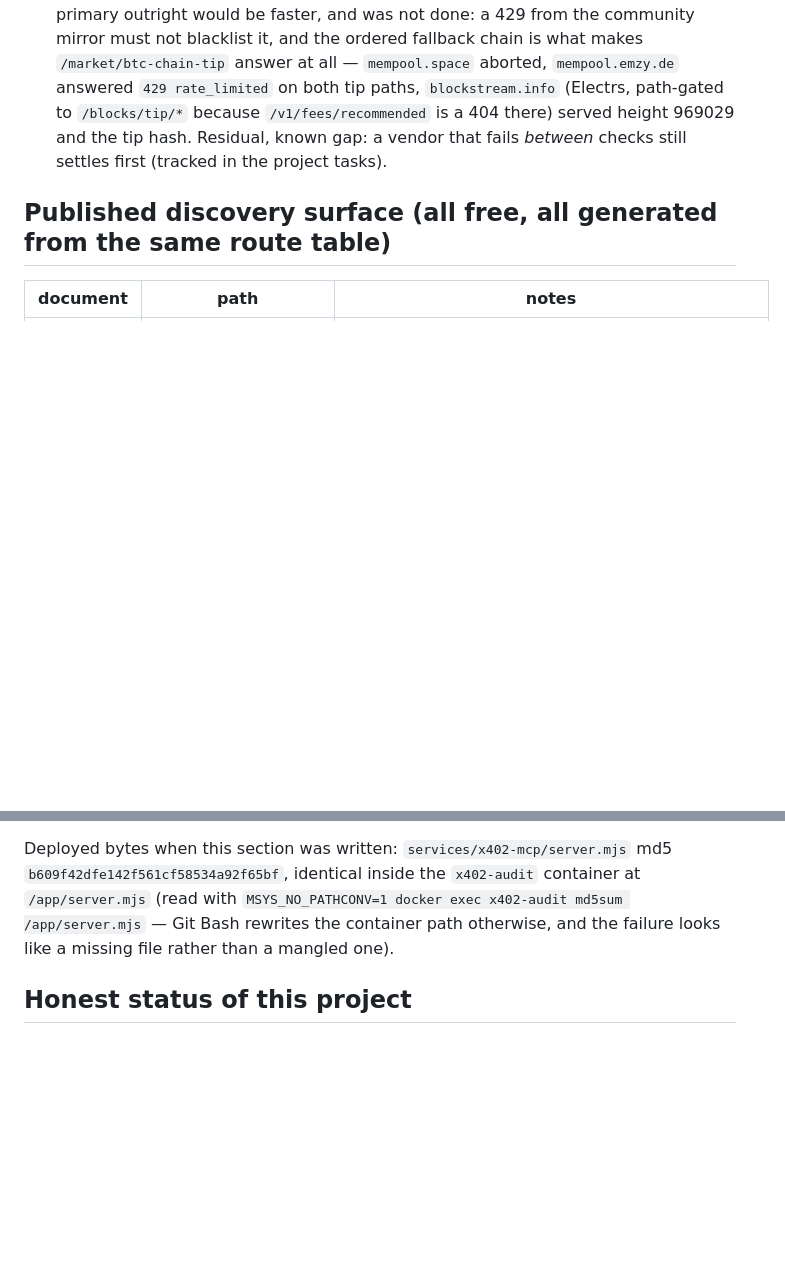
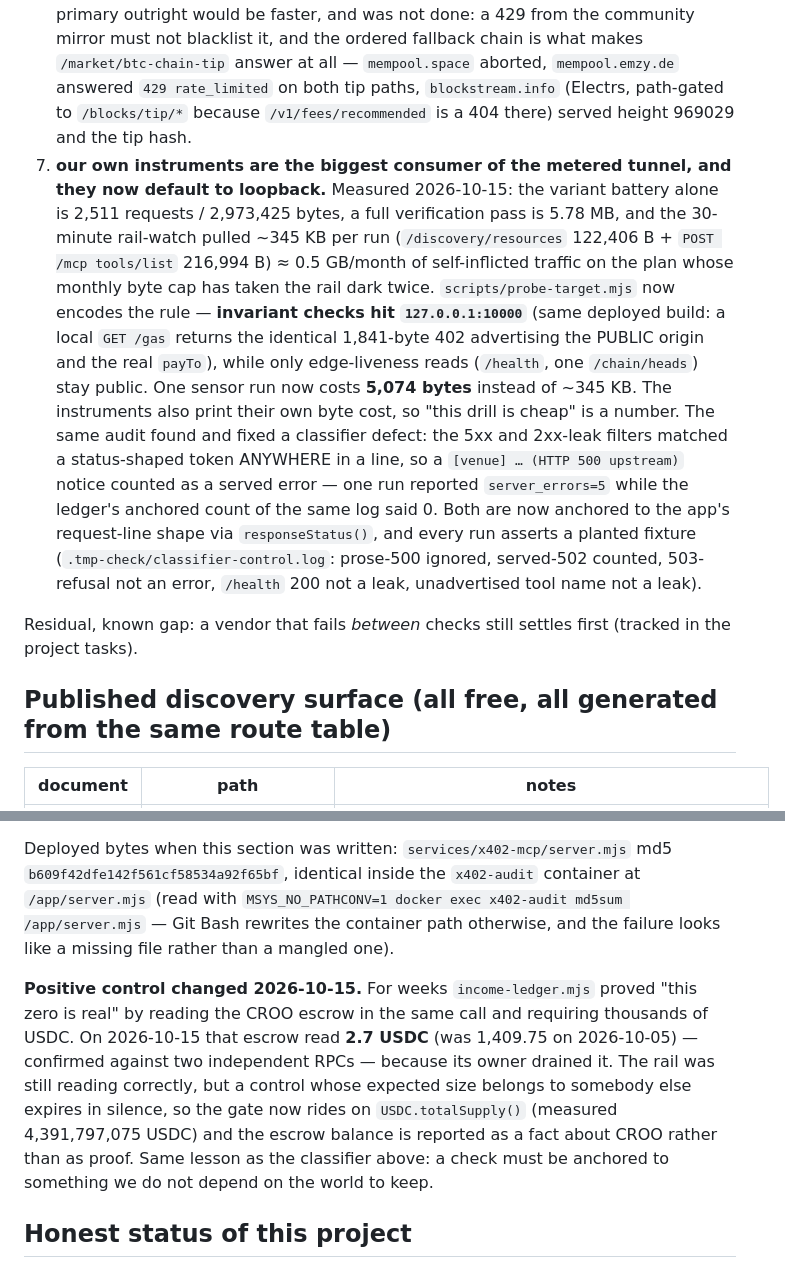
Before and after one commit to kaminariouji/x402-audit-agent, a Markdown page: src/agents/LIVE-ENDPOINT.md, 2 parts joined by grey strips. Drawn GitHub-style; blank space fills up the shorter version.

Commit message:
availability rule 7: our own probes were eating the monthly tunnel cap (5.78MB per pass); positive control moved off a drainable wallet

```diff
--- a/src/agents/LIVE-ENDPOINT.md
+++ b/src/agents/LIVE-ENDPOINT.md
@@ -93,6 +93,22 @@ while fetching nothing):
    `/market/btc-chain-tip` answer at all — `mempool.space` aborted, `mempool.emzy.de` answered
    `429 rate_limited` on both tip paths, `blockstream.info` (Electrs, path-gated to `/blocks/tip/*` because
    `/v1/fees/recommended` is a 404 there) served height 969029 and the tip hash.
+7. **our own instruments are the biggest consumer of the metered tunnel, and they now default to loopback.**
+   Measured 2026-10-15: the variant battery alone is 2,511 requests / 2,973,425 bytes, a full verification pass
+   is 5.78 MB, and the 30-minute rail-watch pulled ~345 KB per run (`/discovery/resources` 122,406 B +
+   `POST /mcp tools/list` 216,994 B) ≈ 0.5 GB/month of self-inflicted traffic on the plan whose monthly byte
+   cap has taken the rail dark twice. `scripts/probe-target.mjs` now encodes the rule — **invariant checks hit
+   `127.0.0.1:10000`** (same deployed build: a local `GET /gas` returns the identical 1,841-byte 402 advertising
+   the PUBLIC origin and the real `payTo`), while only edge-liveness reads (`/health`, one `/chain/heads`) stay
+   public. One sensor run now costs **5,074 bytes** instead of ~345 KB. The instruments also print their own
+   byte cost, so "this drill is cheap" is a number.
+   The same audit found and fixed a classifier defect: the 5xx and 2xx-leak filters matched a status-shaped
+   token ANYWHERE in a line, so a `[venue] … (HTTP 500 upstream)` notice counted as a served error — one run
+   reported `server_errors=5` while the ledger's anchored count of the same log said 0. Both are now anchored
+   to the app's request-line shape via `responseStatus()`, and every run asserts a planted fixture
+   (`.tmp-check/classifier-control.log`: prose-500 ignored, served-502 counted, 503-refusal not an error,
+   `/health` 200 not a leak, unadvertised tool name not a leak).
+
 Residual, known gap: a vendor that fails *between* checks still settles first (tracked in the project tasks).
 
 ## Published discovery surface (all free, all generated from the same route table)
@@ -155,6 +171,14 @@ Deployed bytes when this section was written: `services/x402-mcp/server.mjs` md5
 (read with `MSYS_NO_PATHCONV=1 docker exec x402-audit md5sum /app/server.mjs` — Git Bash rewrites the
 container path otherwise, and the failure looks like a missing file rather than a mangled one).
 
+**Positive control changed 2026-10-15.** For weeks `income-ledger.mjs` proved "this zero is real" by reading the
+CROO escrow in the same call and requiring thousands of USDC. On 2026-10-15 that escrow read **2.7 USDC** (was
+1,409.75 on 2026-10-05) — confirmed against two independent RPCs — because its owner drained it. The rail was
+still reading correctly, but a control whose expected size belongs to somebody else expires in silence, so the
+gate now rides on `USDC.totalSupply()` (measured 4,391,797,075 USDC) and the escrow balance is reported as a
+fact about CROO rather than as proof. Same lesson as the classifier above: a check must be anchored to something
+we do not depend on the world to keep.
+
 ## Honest status of this project
 **It has earned $0.** Settlements into the payout wallet: zero. Traffic is real but it is crawlers and liveness
 monitors, not buyers, and no request has ever carried a payment header. Being reachable, payable and verified is
```
